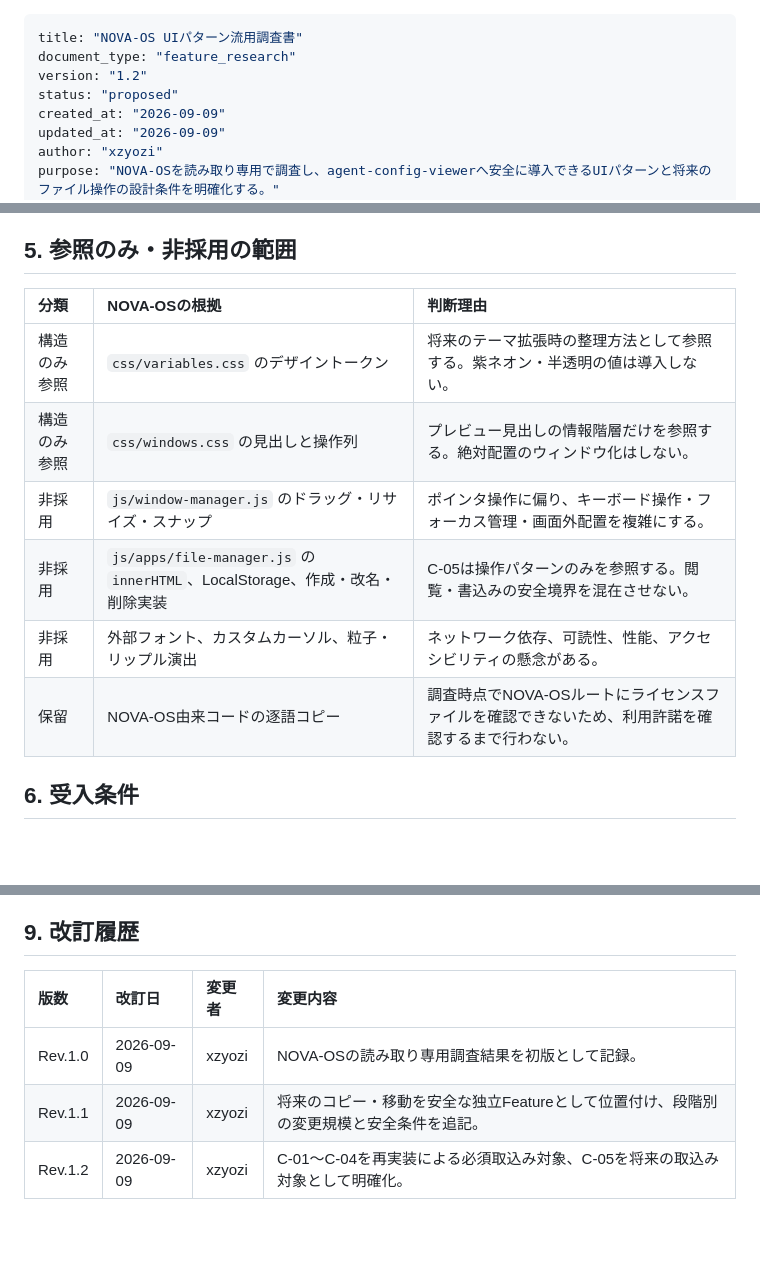
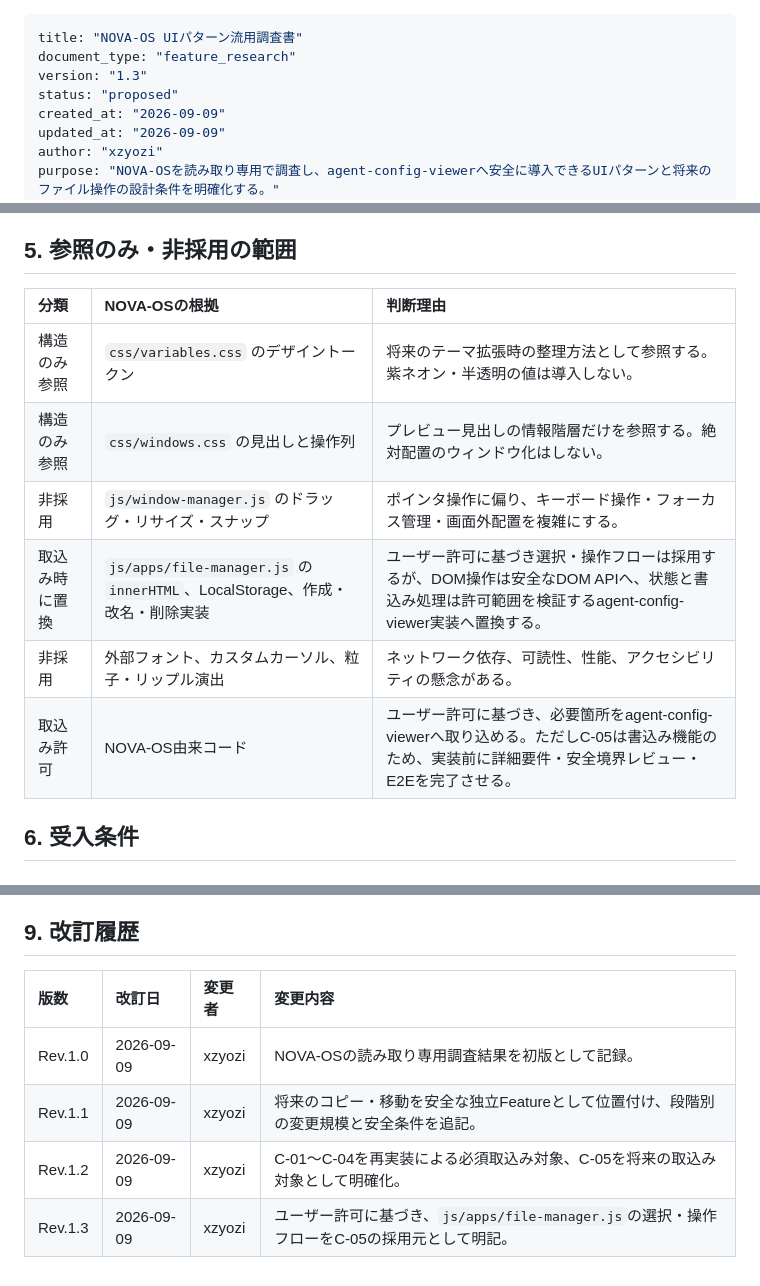
Before and after one commit to xzyozi/agent-config-viewer, a Markdown page: docs/features/ACV-FE-002_NOVA-OS_UIパターン流用調査書.md, 3 parts joined by grey strips. GitHub-like rendering; blank space fills up the shorter version.

Commit message:
[docs] File Manager取込み方針を更新

```diff
--- a/docs/features/ACV-FE-002_NOVA-OS_UIパターン流用調査書.md
+++ b/docs/features/ACV-FE-002_NOVA-OS_UIパターン流用調査書.md
@@ -1,7 +1,7 @@
 ---
 title: "NOVA-OS UIパターン流用調査書"
 document_type: "feature_research"
-version: "1.2"
+version: "1.3"
 status: "proposed"
 created_at: "2026-09-09"
 updated_at: "2026-09-09"
@@ -65,14 +65,14 @@ NOVA-OSのCSS/JavaScript本文は逐語的にコピーしない。調査時点
 Phase 2以降は閲覧機能の拡張ではなく、ローカルファイル変更機能の新規導入として、要件・詳細設計・安全境界レビュー・E2Eを別途作成する。
 
 ## 5. 参照のみ・非採用の範囲
-| 分類         | NOVA-OSの根拠                                                               | 判断理由                                                                                        |
-| :----------- | :-------------------------------------------------------------------------- | :---------------------------------------------------------------------------------------------- |
-| 構造のみ参照 | `css/variables.css` のデザイントークン                                      | 将来のテーマ拡張時の整理方法として参照する。紫ネオン・半透明の値は導入しない。                  |
-| 構造のみ参照 | `css/windows.css` の見出しと操作列                                          | プレビュー見出しの情報階層だけを参照する。絶対配置のウィンドウ化はしない。                      |
-| 非採用       | `js/window-manager.js` のドラッグ・リサイズ・スナップ                       | ポインタ操作に偏り、キーボード操作・フォーカス管理・画面外配置を複雑にする。                    |
-| 非採用       | `js/apps/file-manager.js` の`innerHTML`、LocalStorage、作成・改名・削除実装 | C-05は操作パターンのみを参照する。閲覧・書込みの安全境界を混在させない。                        |
-| 非採用       | 外部フォント、カスタムカーソル、粒子・リップル演出                          | ネットワーク依存、可読性、性能、アクセシビリティの懸念がある。                                  |
-| 保留         | NOVA-OS由来コードの逐語コピー                                               | 調査時点でNOVA-OSルートにライセンスファイルを確認できないため、利用許諾を確認するまで行わない。 |
+| 分類           | NOVA-OSの根拠                                                               | 判断理由                                                                                                                                             |
+| :------------- | :-------------------------------------------------------------------------- | :--------------------------------------------------------------------------------------------------------------------------------------------------- |
+| 構造のみ参照   | `css/variables.css` のデザイントークン                                      | 将来のテーマ拡張時の整理方法として参照する。紫ネオン・半透明の値は導入しない。                                                                       |
+| 構造のみ参照   | `css/windows.css` の見出しと操作列                                          | プレビュー見出しの情報階層だけを参照する。絶対配置のウィンドウ化はしない。                                                                           |
+| 非採用         | `js/window-manager.js` のドラッグ・リサイズ・スナップ                       | ポインタ操作に偏り、キーボード操作・フォーカス管理・画面外配置を複雑にする。                                                                         |
+| 取込み時に置換 | `js/apps/file-manager.js` の`innerHTML`、LocalStorage、作成・改名・削除実装 | ユーザー許可に基づき選択・操作フローは採用するが、DOM操作は安全なDOM APIへ、状態と書込み処理は許可範囲を検証するagent-config-viewer実装へ置換する。  |
+| 非採用         | 外部フォント、カスタムカーソル、粒子・リップル演出                          | ネットワーク依存、可読性、性能、アクセシビリティの懸念がある。                                                                                       |
+| 取込み許可     | NOVA-OS由来コード                                                           | ユーザー許可に基づき、必要箇所をagent-config-viewerへ取り込める。ただしC-05は書込み機能のため、実装前に詳細要件・安全境界レビュー・E2Eを完了させる。 |
 
 ## 6. 受入条件
 ### Phase 1
@@ -96,8 +96,9 @@ Phase 2以降では、専用の一時HOMEで正常コピー、競合拒否、許
 NOVA-OSのテーマ移植、ガラス効果、OSデスクトップ、複数ウィンドウ、ドラッグ・リサイズ、LocalStorage永続化、任意パス操作、設定本文の編集・作成・削除は対象外とする。コピー・移動はC-05として将来検討するが、本調査書では実装しない。
 
 ## 9. 改訂履歴
-| 版数    | 改訂日     | 変更者 | 変更内容                                                                                |
-| :------ | :--------- | :----- | :-------------------------------------------------------------------------------------- |
-| Rev.1.0 | 2026-09-09 | xzyozi | NOVA-OSの読み取り専用調査結果を初版として記録。                                         |
-| Rev.1.1 | 2026-09-09 | xzyozi | 将来のコピー・移動を安全な独立Featureとして位置付け、段階別の変更規模と安全条件を追記。 |
-| Rev.1.2 | 2026-09-09 | xzyozi | C-01〜C-04を再実装による必須取込み対象、C-05を将来の取込み対象として明確化。            |
+| 版数    | 改訂日     | 変更者 | 変更内容                                                                                    |
+| :------ | :--------- | :----- | :------------------------------------------------------------------------------------------ |
+| Rev.1.0 | 2026-09-09 | xzyozi | NOVA-OSの読み取り専用調査結果を初版として記録。                                             |
+| Rev.1.1 | 2026-09-09 | xzyozi | 将来のコピー・移動を安全な独立Featureとして位置付け、段階別の変更規模と安全条件を追記。     |
+| Rev.1.2 | 2026-09-09 | xzyozi | C-01〜C-04を再実装による必須取込み対象、C-05を将来の取込み対象として明確化。                |
+| Rev.1.3 | 2026-09-09 | xzyozi | ユーザー許可に基づき、`js/apps/file-manager.js`の選択・操作フローをC-05の採用元として明記。 |
```
Also changed, not shown: other parts of docs/features/ACV-FE-002_NOVA-OS_UIパターン流用調査書.md (+3 -3 lines).
